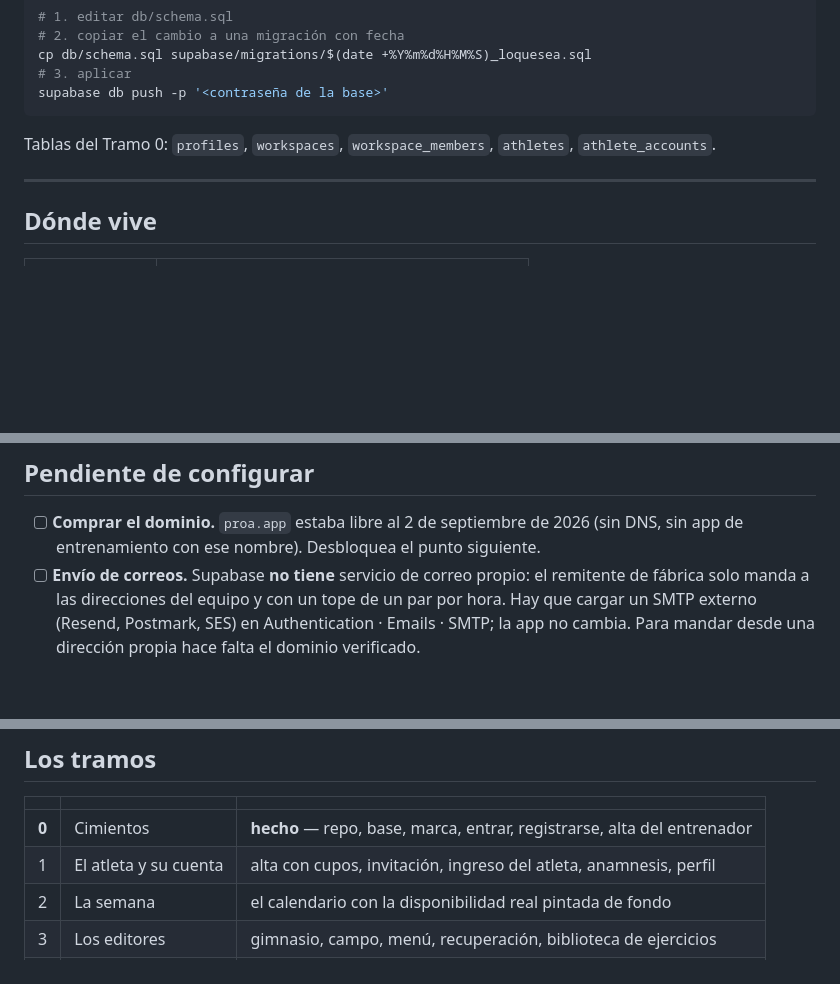
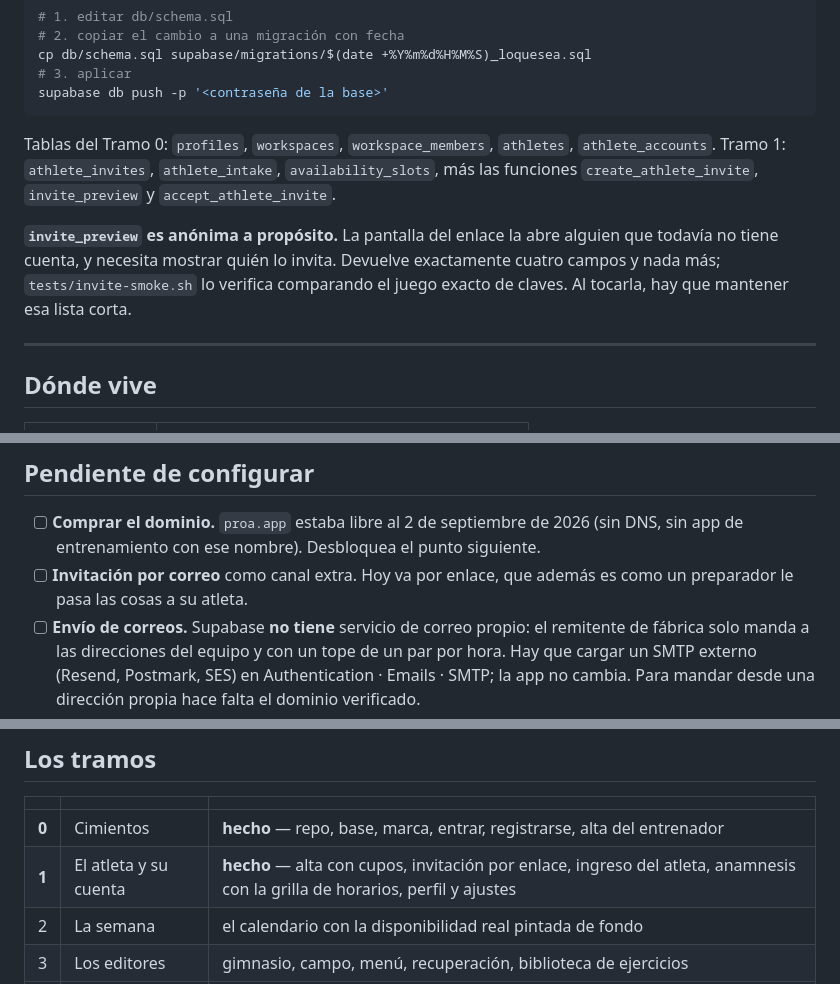
Before and after one commit to joaqreiris/proa, a Markdown page: README.md, 3 parts joined by grey strips. GitHub-like rendering; blank space fills up the shorter version.

Commit message:
docs(proa): tramo 1 hecho, tablas y funciones nuevas

````diff
--- a/README.md
+++ b/README.md
@@ -90,6 +90,9 @@ supabase db push -p '<contraseña de la base>'
 ```
 
 Tablas del Tramo 0: `profiles`, `workspaces`, `workspace_members`, `athletes`, `athlete_accounts`.
+Tramo 1: `athlete_invites`, `athlete_intake`, `availability_slots`, más las funciones `create_athlete_invite`, `invite_preview` y `accept_athlete_invite`.
+
+**`invite_preview` es anónima a propósito.** La pantalla del enlace la abre alguien que todavía no tiene cuenta, y necesita mostrar quién lo invita. Devuelve exactamente cuatro campos y nada más; `tests/invite-smoke.sh` lo verifica comparando el juego exacto de claves. Al tocarla, hay que mantener esa lista corta.
 
 ---
 
@@ -106,6 +109,7 @@ Vercel publica la rama `main` sola. **No usar `cleanUrls`** en `vercel.json`: si
 ## Pendiente de configurar
 
 - [ ] **Comprar el dominio.** `proa.app` estaba libre al 2 de septiembre de 2026 (sin DNS, sin app de entrenamiento con ese nombre). Desbloquea el punto siguiente.
+- [ ] **Invitación por correo** como canal extra. Hoy va por enlace, que además es como un preparador le pasa las cosas a su atleta.
 - [ ] **Envío de correos.** Supabase **no tiene** servicio de correo propio: el remitente de fábrica solo manda a las direcciones del equipo y con un tope de un par por hora. Hay que cargar un SMTP externo (Resend, Postmark, SES) en Authentication · Emails · SMTP; la app no cambia. Para mandar desde una dirección propia hace falta el dominio verificado.
 - [ ] **Volver a prender la confirmación por correo** (`mailer_autoconfirm = false`) junto con el SMTP, antes de que lo use alguien de afuera.
 - [ ] **Textos de los correos** de confirmación y recuperación, con la voz de Proa.
@@ -125,7 +129,7 @@ Vercel publica la rama `main` sola. **No usar `cleanUrls`** en `vercel.json`: si
 | | | |
 |---|---|---|
 | **0** | Cimientos | **hecho** — repo, base, marca, entrar, registrarse, alta del entrenador |
-| 1 | El atleta y su cuenta | alta con cupos, invitación, ingreso del atleta, anamnesis, perfil |
+| **1** | El atleta y su cuenta | **hecho** — alta con cupos, invitación por enlace, ingreso del atleta, anamnesis con la grilla de horarios, perfil y ajustes |
 | 2 | La semana | el calendario con la disponibilidad real pintada de fondo |
 | 3 | Los editores | gimnasio, campo, menú, recuperación, biblioteca de ejercicios |
 | 4 | El ida y vuelta | marcar lo hecho, esfuerzo, parte diario, video, comentarios |
````
